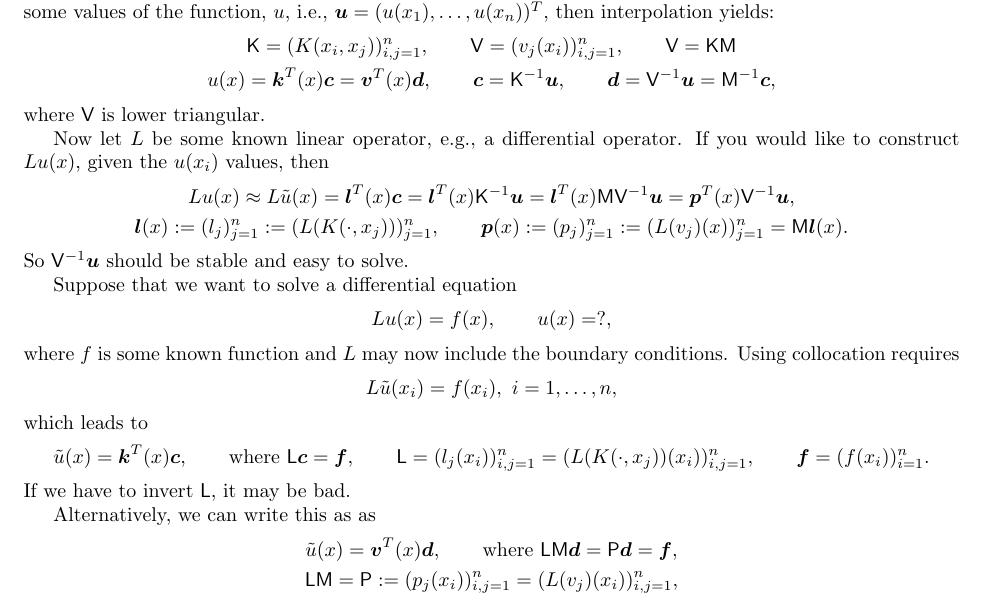
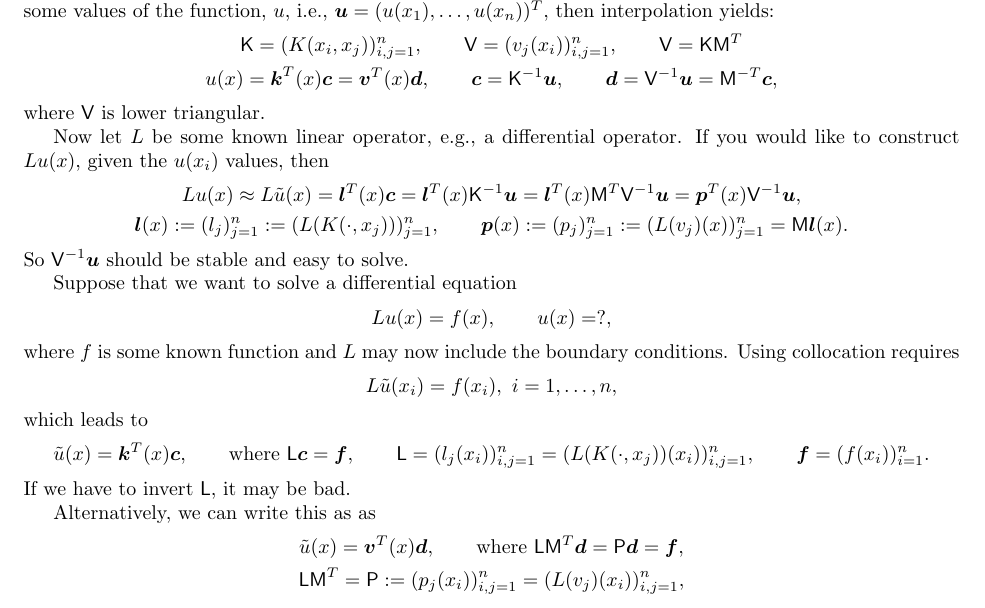
Before and after one commit to fjhickernell/NewtonBasis, a LaTeX document (NewtonBasis.tex): part of the page, cut so that both start at the same text. Compiled offline with pdfLaTeX.

Commit message:
Updated M^T

```diff
--- a/NewtonBasis.tex
+++ b/NewtonBasis.tex
@@ -40,14 +40,14 @@ According to the Schaback paper, there is another basis $\{v_1, \ldots, v_n\}$ w
 Thus, so $\vv(x) = \mM \vk(x)$ for some appropriate $\mM$ independent of $x$ but dependent on $\{x_1, \ldots, x_n\}$.
 If we have some values of the function, $u$, i.e., $\vu=(u(x_1), \ldots, u(x_n))^T$, then interpolation yields:
 \begin{gather*}
-\mK=(K(x_i,x_j))_{i,j=1}^n, \qquad \mV=(v_j(x_i))_{i,j=1}^n, \qquad \mV=\mK \mM \\
-u(x) =  \vk^T(x) \vc =  \vv^T(x) \vd, \qquad \vc=\mK^{-1} \vu, \qquad \vd=\mV^{-1} \vu = \mM^{-1} \vc,
+\mK=(K(x_i,x_j))_{i,j=1}^n, \qquad \mV=(v_j(x_i))_{i,j=1}^n, \qquad \mV=\mK \mM^T \\
+u(x) =  \vk^T(x) \vc =  \vv^T(x) \vd, \qquad \vc=\mK^{-1} \vu, \qquad \vd=\mV^{-1} \vu = \mM^{-T} \vc,
 \end{gather*}
 where $\mV$ is lower triangular.
 
 Now let $L$ be some known linear operator, e.g., a differential operator.  If you would like to construct $Lu(x)$, given the $u(x_i)$ values, then
 \begin{gather*}
-Lu(x) \approx L \tu(x) = \vl^T(x) \vc = \vl^T(x) \mK^{-1} \vu = \vl^T(x) \mM \mV^{-1} \vu = \vp^T(x) \mV^{-1} \vu,\\
+Lu(x) \approx L \tu(x) = \vl^T(x) \vc = \vl^T(x) \mK^{-1} \vu = \vl^T(x) \mM^T \mV^{-1} \vu = \vp^T(x) \mV^{-1} \vu,\\
  \vl(x):=(l_j)_{j=1}^n:=(L(K(\cdot,x_j)))_{j=1}^n, \qquad \vp(x):= (p_j)_{j=1}^n:=(L(v_j)(x))_{j=1}^n = \mM\vl(x).
 \end{gather*}
 So $\mV^{-1}\vu$ should be stable and easy to solve.
@@ -68,8 +68,8 @@ If we have to invert $\mL$, it may be bad.
 
 Alternatively, we can write this as as
 \begin{gather*}
-\tu(x) =  \vv^T(x) \vd, \qquad \text{where }\mL \mM \vd = \mP \vd= \vf, \\
-\mL \mM = \mP:= (p_j(x_i))_{i,j=1}^n=(L(v_j)(x_i))_{i,j=1}^n,
+\tu(x) =  \vv^T(x) \vd, \qquad \text{where }\mL \mM^T \vd = \mP \vd= \vf, \\
+\mL \mM^T = \mP:= (p_j(x_i))_{i,j=1}^n=(L(v_j)(x_i))_{i,j=1}^n,
 \end{gather*}
 
 
```
